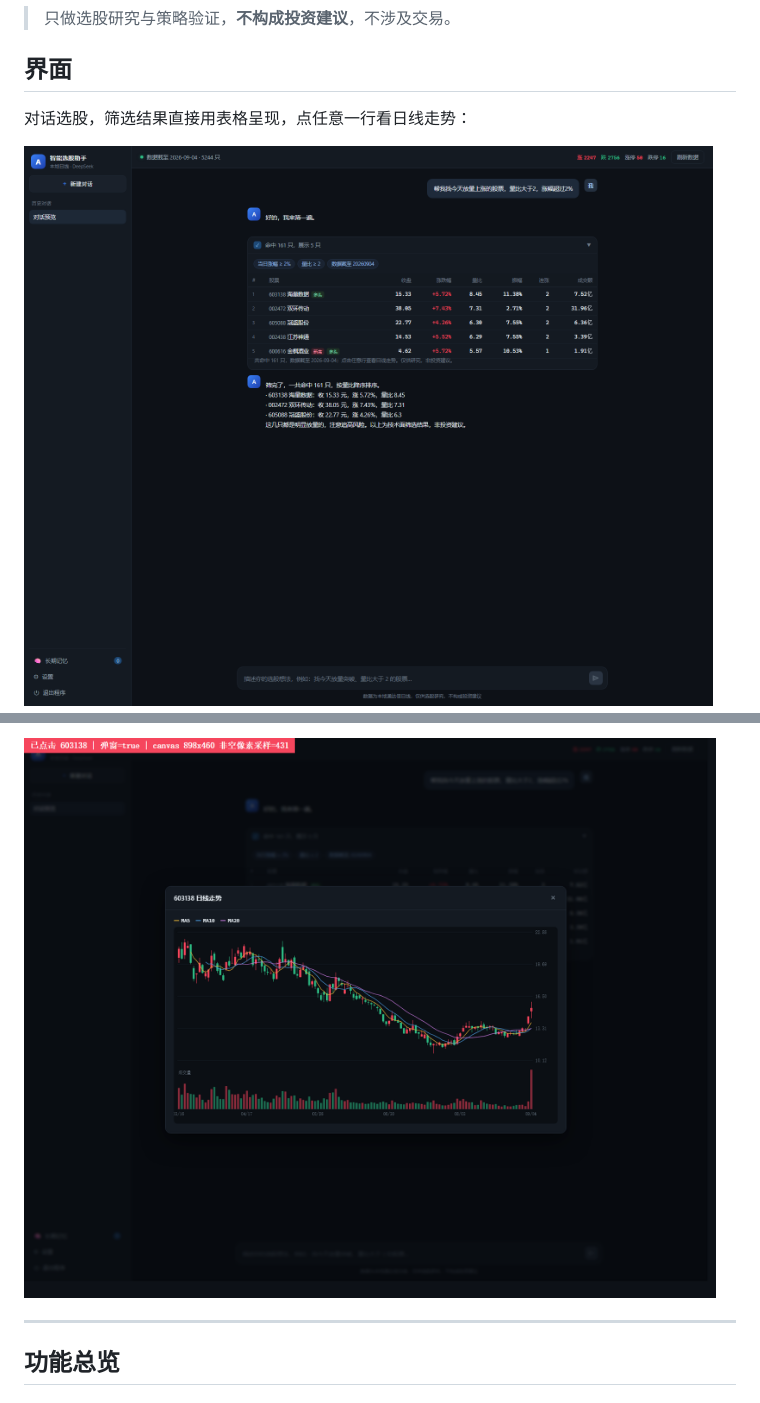
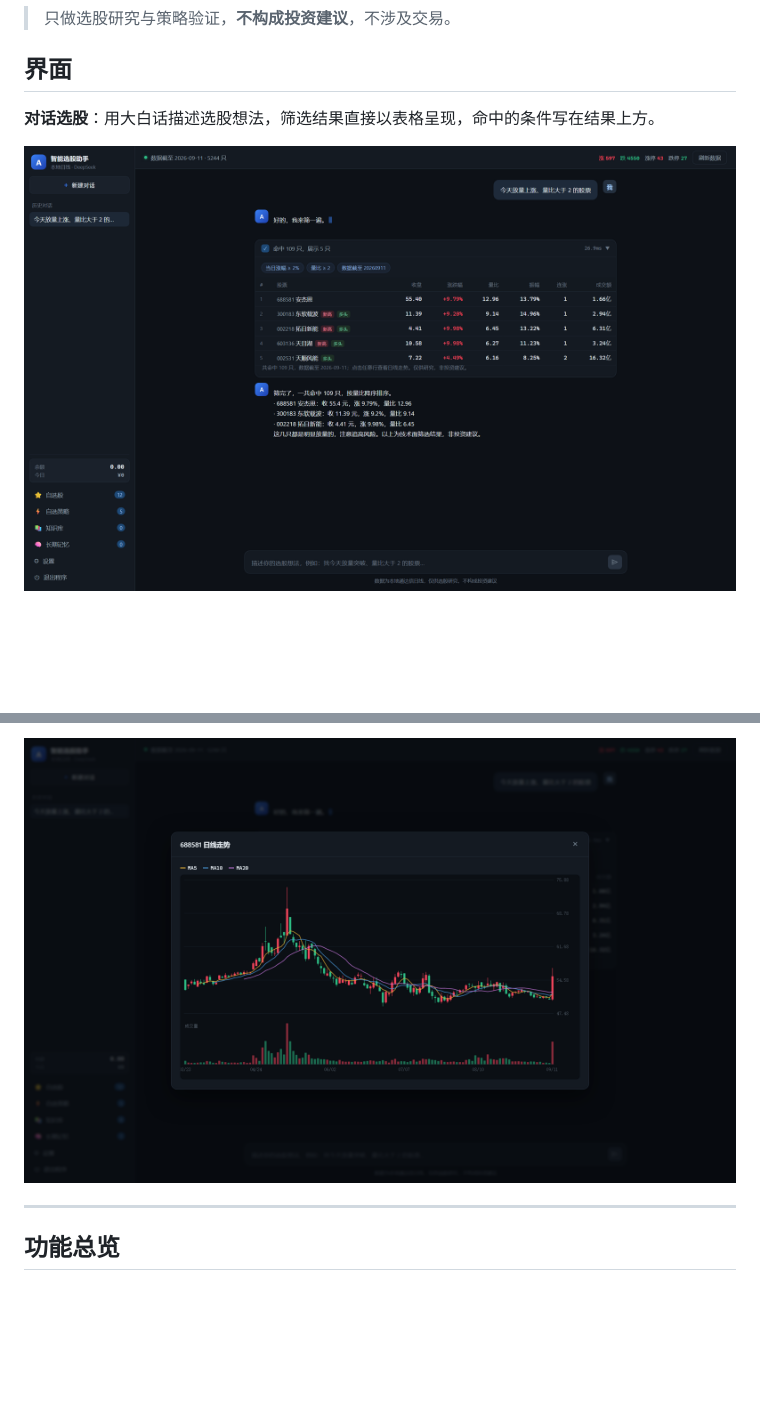
Before and after one commit to whenshining/astock-agent, a Markdown page: README.md, 2 parts joined by grey strips. Drawn GitHub-style; pictures changed too: assets/screenshot-chat.png, assets/screenshot-kline.png; blank space fills up the shorter version.

Commit message:
﻿docs(screenshots): 界面截图更新到当前版本
- 替换对话选股截图（当前版本界面 + 真实行情筛选结果）
- 新增自选策略、策略回测与可信度、知识库三张截图
- 更新日线走势截图
- README「界面」一节改为带说明的截图组

```diff
--- a/README.md
+++ b/README.md
@@ -15,6 +15,6 @@
 
 ## 界面
 
-对话选股，筛选结果直接用表格呈现，点任意一行看日线走势：
+**对话选股**：用大白话描述选股想法，筛选结果直接以表格呈现，命中的条件写在结果上方。
 
 ![对话选股](assets/screenshot-chat.png)
```
Also changed, not shown: other parts of README.md (+14 -0 lines), assets/screenshot-backtest.png (added), assets/screenshot-kb.png (added), assets/screenshot-strategies.png (added).
